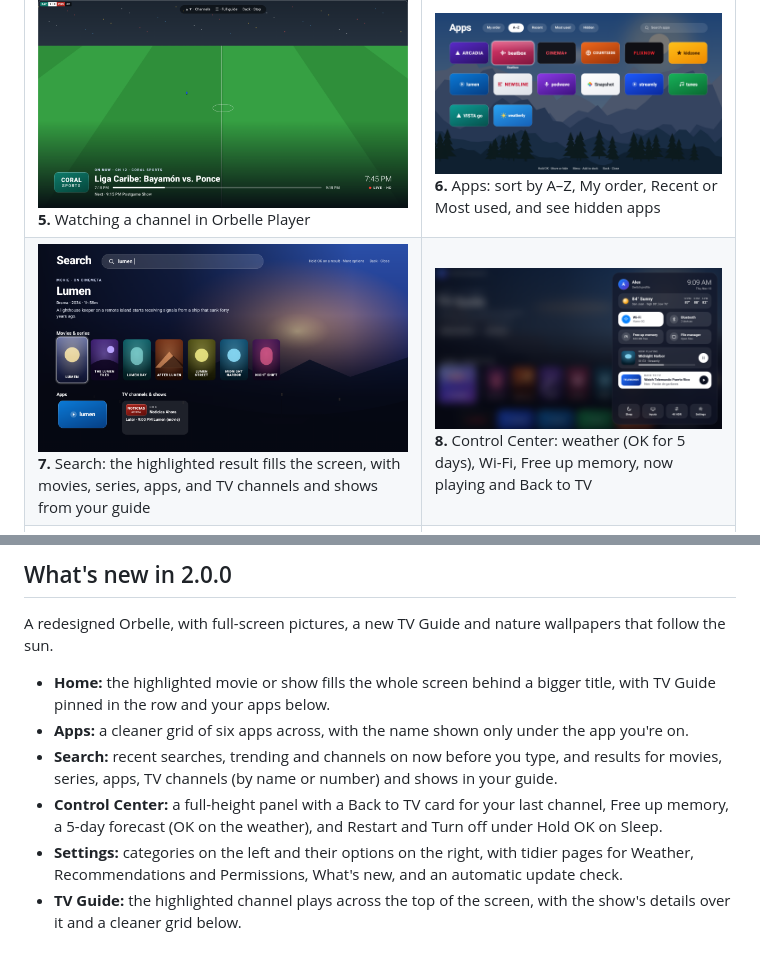
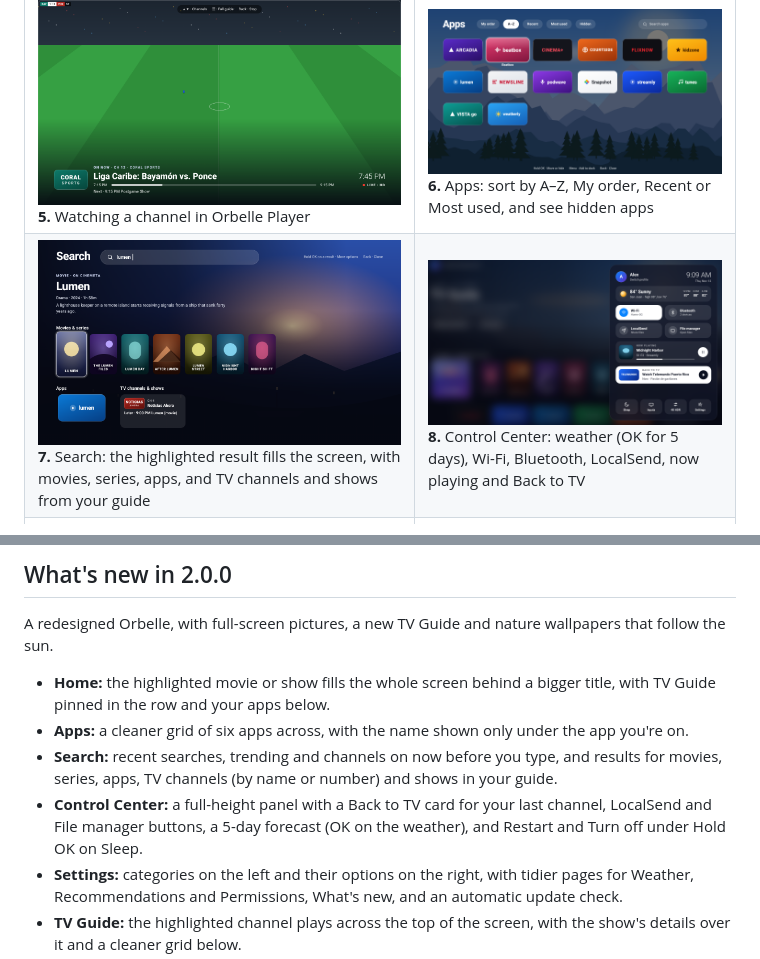
Before and after one commit to xENWewho/Orbelle-Releases, a Markdown page: README.md, 2 parts joined by grey strips. Drawn GitHub-style; pictures changed too: docs/screenshots/08-control-center-v6.png (deleted), docs/screenshots/08-control-center-v7.png (added).

Commit message:
Orbelle 2.0.0 (updated): LocalSend back in Control Center instead of Free up memory
Co-Authored-By: Claude Opus 5.5 <noreply@anthropic.com>
Claude-Session: https://claude.ai/code/session_01C4X2FXBDyPVAGx6RMhmKeF

```diff
--- a/README.md
+++ b/README.md
@@ -20,7 +20,7 @@ On the TV, open the **Downloader** app, enter code **`1415509`** and the APK dow
 | <img src="docs/screenshots/01-check-this-tv-v5.png" width="420"><br>**1.** Check this TV: the first screen after installing | <img src="docs/screenshots/02-whos-watching-v5.png" width="420"><br>**2.** Who's watching? Pick a profile (each can have a PIN) |
 | <img src="docs/screenshots/03-home-v5.png" width="420"><br>**3.** Home: TV Guide pinned in the row over the Mountains wallpaper (a highlighted movie or show fills the screen with its picture) | <img src="docs/screenshots/04-tv-guide-v4.png" width="420"><br>**4.** TV Guide: the channel plays across the top, with groups and the schedule below |
 | <img src="docs/screenshots/05-watching-v4.png" width="420"><br>**5.** Watching a channel in Orbelle Player | <img src="docs/screenshots/06-app-drawer-v4.png" width="420"><br>**6.** Apps: sort by A–Z, My order, Recent or Most used, and see hidden apps |
-| <img src="docs/screenshots/07-search-v6.png" width="420"><br>**7.** Search: the highlighted result fills the screen, with movies, series, apps, and TV channels and shows from your guide | <img src="docs/screenshots/08-control-center-v6.png" width="420"><br>**8.** Control Center: weather (OK for 5 days), Wi-Fi, Free up memory, now playing and Back to TV |
+| <img src="docs/screenshots/07-search-v6.png" width="420"><br>**7.** Search: the highlighted result fills the screen, with movies, series, apps, and TV channels and shows from your guide | <img src="docs/screenshots/08-control-center-v7.png" width="420"><br>**8.** Control Center: weather (OK for 5 days), Wi-Fi, Bluetooth, LocalSend, now playing and Back to TV |
 | <img src="docs/screenshots/09-settings-v6.png" width="420"><br>**9.** Settings: categories on the left, options on the right | <img src="docs/screenshots/10-wallpapers-v5.png" width="420"><br>**10.** Wallpapers: Mountains (day, sunset and night) and the classic ones |
 
 This repository only holds Orbelle's releases: the APK, `latest.json` (what Update Orbelle reads) and release notes. The source code is private.
@@ -34,7 +34,7 @@ A redesigned Orbelle, with full-screen pictures, a new TV Guide and nature wallp
 - **Home:** the highlighted movie or show fills the whole screen behind a bigger title, with TV Guide pinned in the row and your apps below.
 - **Apps:** a cleaner grid of six apps across, with the name shown only under the app you're on.
 - **Search:** recent searches, trending and channels on now before you type, and results for movies, series, apps, TV channels (by name or number) and shows in your guide.
-- **Control Center:** a full-height panel with a Back to TV card for your last channel, Free up memory, a 5-day forecast (OK on the weather), and Restart and Turn off under Hold OK on Sleep.
+- **Control Center:** a full-height panel with a Back to TV card for your last channel, LocalSend and File manager buttons, a 5-day forecast (OK on the weather), and Restart and Turn off under Hold OK on Sleep.
 - **Settings:** categories on the left and their options on the right, with tidier pages for Weather, Recommendations and Permissions, What's new, and an automatic update check.
 - **TV Guide:** the highlighted channel plays across the top of the screen, with the show's details over it and a cleaner grid below.
 - **Watching TV:** a new starting screen, a new info bar with start and end times, a new channel list, and double-press ◀ to jump back to the previous channel.
```
Also changed, not shown: 2 other files.
